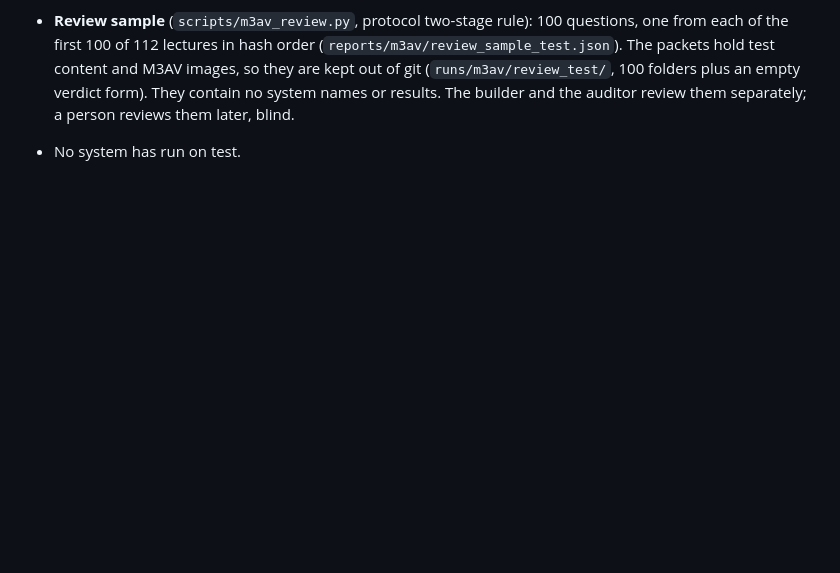
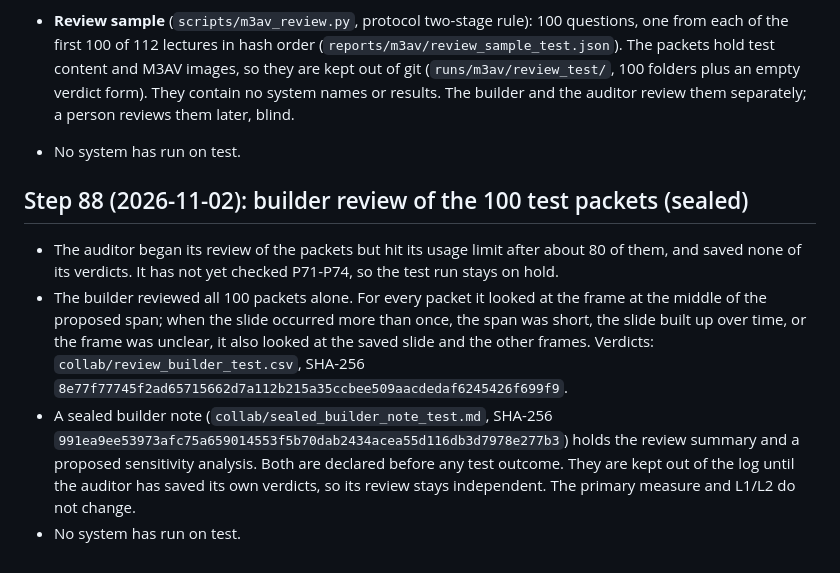
Before and after one commit to ham0004/local-surf, a Markdown page: docs/v3/research_log.md, the part around the change. Rendered like a GitHub page; blank space fills up the shorter version.

Commit message:
docs(v3): research log step 88, builder review of test packets sealed by hash

```diff
--- a/docs/v3/research_log.md
+++ b/docs/v3/research_log.md
@@ -1443,3 +1443,16 @@ Where the gain of the best framework with speech (S1t) over the starting design
   contain no system names or results. The builder and the auditor review them separately; a person reviews them
   later, blind.
 - No system has run on test.
+
+## Step 88 (2026-11-02): builder review of the 100 test packets (sealed)
+- The auditor began its review of the packets but hit its usage limit after about 80 of them, and saved none of
+  its verdicts. It has not yet checked P71-P74, so the test run stays on hold.
+- The builder reviewed all 100 packets alone. For every packet it looked at the frame at the middle of the
+  proposed span; when the slide occurred more than once, the span was short, the slide built up over time, or the
+  frame was unclear, it also looked at the saved slide and the other frames. Verdicts:
+  `collab/review_builder_test.csv`, SHA-256 `8e77f77745f2ad65715662d7a112b215a35ccbee509aacdedaf6245426f699f9`.
+- A sealed builder note (`collab/sealed_builder_note_test.md`, SHA-256
+  `991ea9ee53973afc75a659014553f5b70dab2434acea55d116db3d7978e277b3`) holds the review summary and a proposed
+  sensitivity analysis. Both are declared before any test outcome. They are kept out of the log until the auditor
+  has saved its own verdicts, so its review stays independent. The primary measure and L1/L2 do not change.
+- No system has run on test.
```
